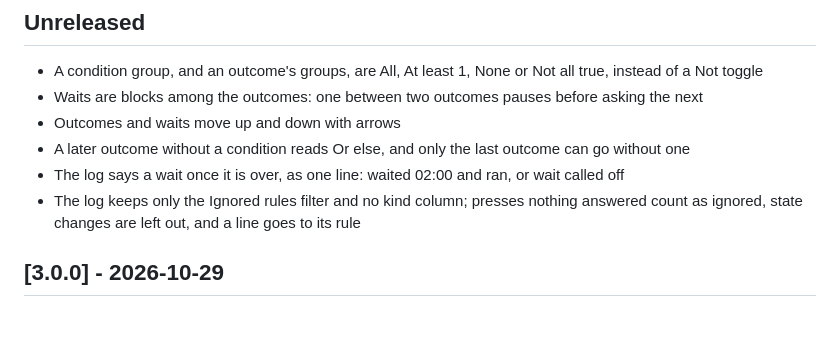
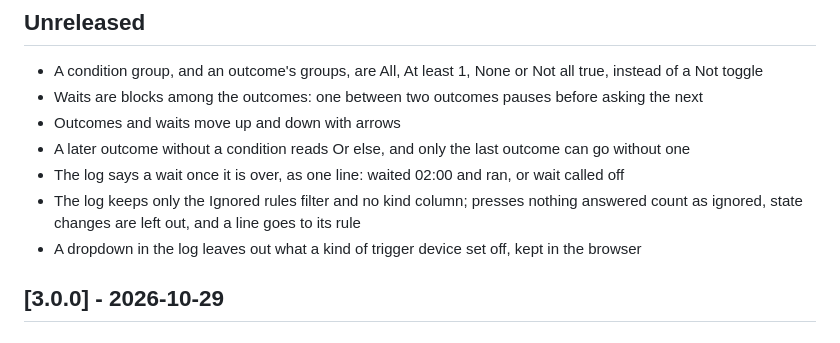
Before and after one commit to LuudJacobs/homebridge-mq77-customizer, a Markdown page: CHANGELOG.md, the part around the change. Rendered like a GitHub page.

Commit message:
Changelog: trigger devices under Unreleased
Co-Authored-By: Claude Opus 5.5 <noreply@anthropic.com>

----------------------------------------
COMMIT BY CLAUDE Opus 5.5
----------------------------------------

```diff
--- a/CHANGELOG.md
+++ b/CHANGELOG.md
@@ -12,6 +12,7 @@ and this project adheres to [Semantic Versioning](https://semver.org/spec/v2.0.0
 - A later outcome without a condition reads Or else, and only the last outcome can go without one
 - The log says a wait once it is over, as one line: waited 02:00 and ran, or wait called off
 - The log keeps only the Ignored rules filter and no kind column; presses nothing answered count as ignored, state changes are left out, and a line goes to its rule
+- A dropdown in the log leaves out what a kind of trigger device set off, kept in the browser
 
 ## [3.0.0] - 2026-10-29
 
```
